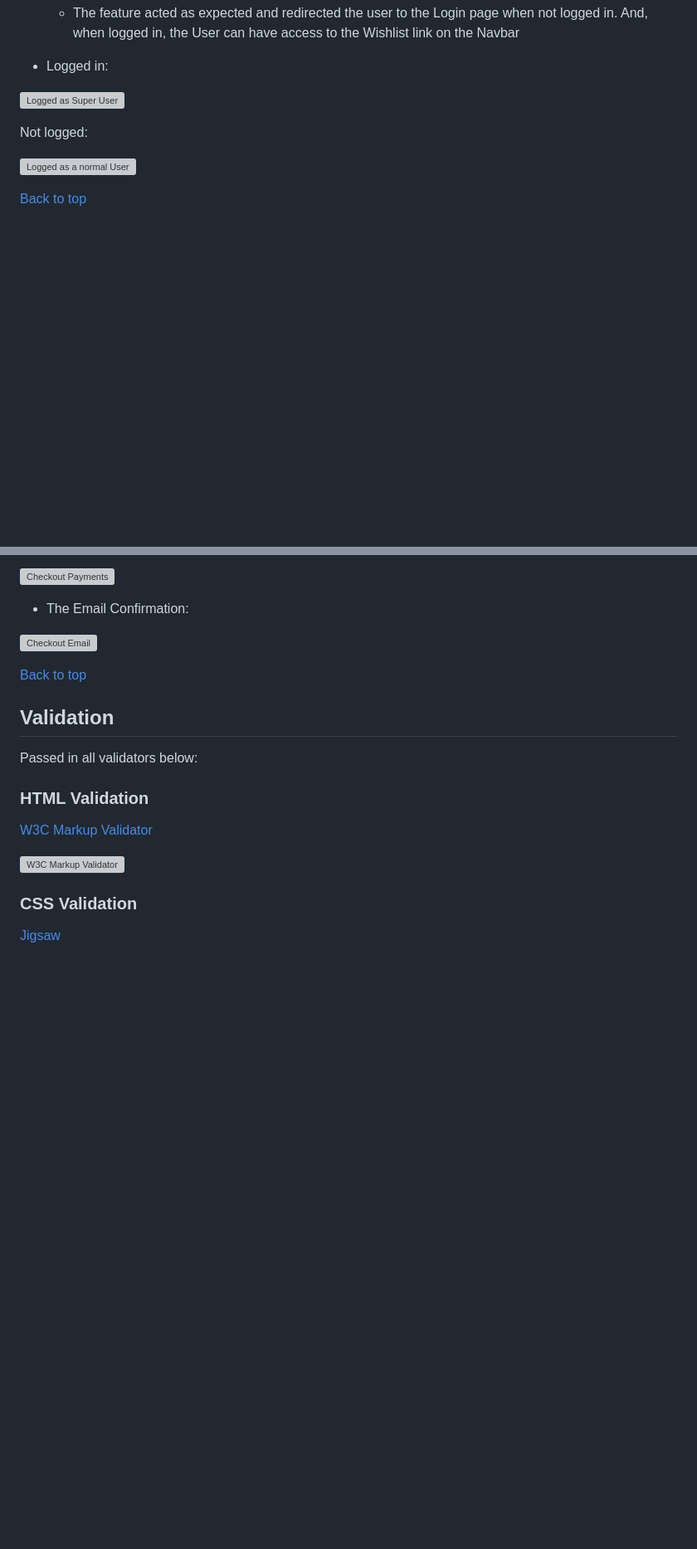
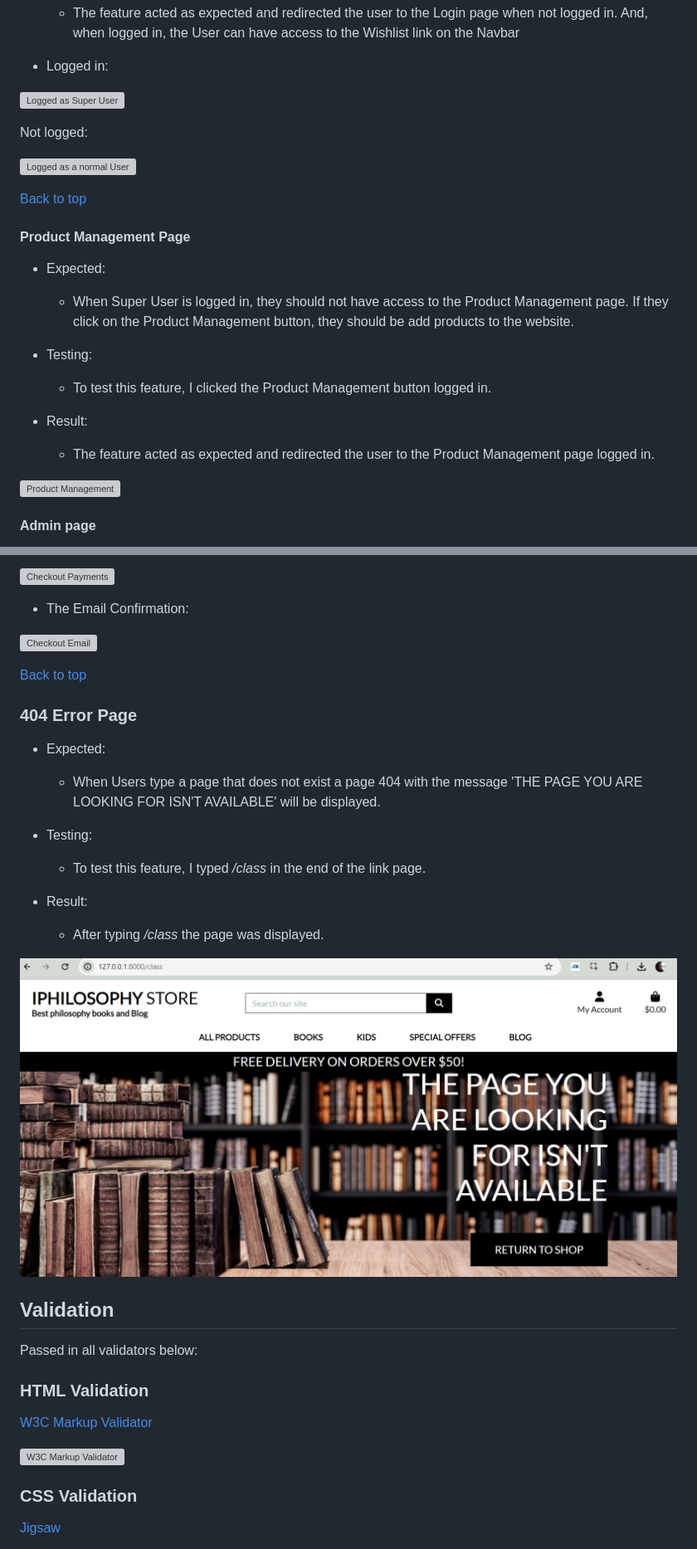
Before and after one commit to TCaldato/iphilosophy_store, a Markdown page: TESTING.md, 2 parts joined by grey strips. Shown: that part at 83% size. Drawn GitHub-style; pictures changed too: media/testing/page-404.jpg (added); blank space fills up the shorter version; grey boxes are pictures that could not be loaded.

Commit message:
Added more info in the ReadMe and Testing file

```diff
--- a/TESTING.md
+++ b/TESTING.md
@@ -250,3 +250,17 @@ Not logged:
 
 [Back to top](#testing)
 
+#### Product Management Page
+
+- Expected:
+     - When Super User is logged in, they should not have access to the Product Management page. If they click on the Product Management button, they should be add products to the website.
+- Testing:
+     - To test this feature, I clicked the Product Management button logged in.
+
+- Result:
+     - The feature acted as expected and redirected the user to the Product Management page logged in.
+
+![Product Management](media/testing/gifs/product-management.gif)
+
+#### Admin page
+
@@ -470,6 +490,19 @@ Not logged:
 
 [Back to top](#testing)
 
+### 404 Error Page
+
+- Expected:
+     - When Users type a page that does not exist a page 404 with the message 'THE PAGE YOU ARE LOOKING FOR ISN'T AVAILABLE' will be displayed.
+
+- Testing:
+     - To test this feature, I typed */class* in the end of the link page.
+
+- Result:
+     - After typing */class* the page was displayed.
+
+![404 page](media/testing/page-404.jpg)
+
 ## Validation
 
 Passed in all validators below:
```
Also changed, not shown: other parts of TESTING.md (+8 -6 lines), README.md (+8 -1 lines), media/readme/am-i-responsive.jpg (added), media/readme/external-source.jpg (added), media/readme/footer-strategies.jpg, 5 other files.
